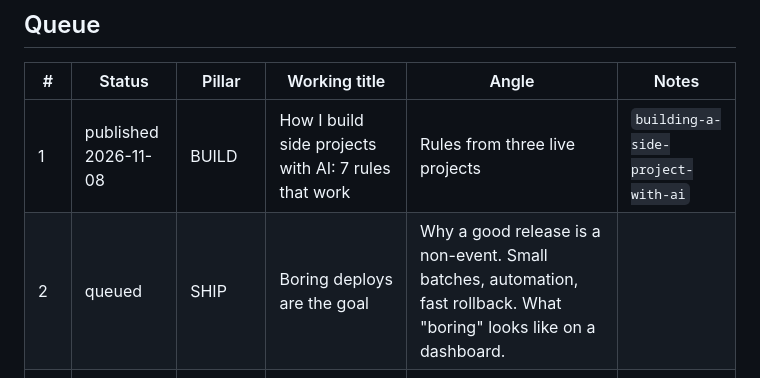
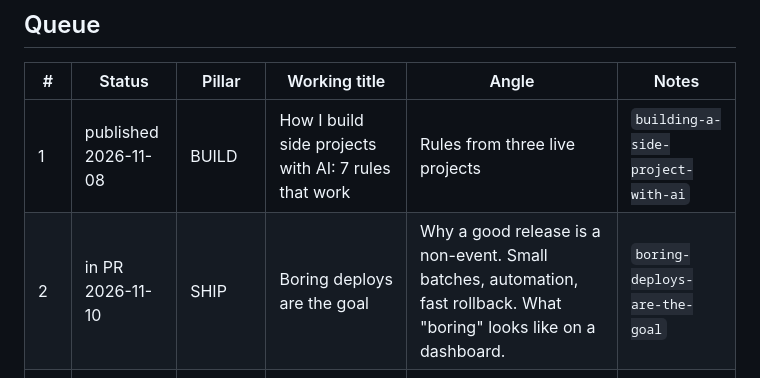
Before and after one commit to denysovkos/denysovkos.github.io, a Markdown page: content/TOPICS.md, the part around the change. Rendered like a GitHub page.

Commit message:
Blog: Boring deploys are the goal (publishes 2026-11-10)
Co-Authored-By: Claude Sonnet 5.5 <noreply@anthropic.com>
Claude-Session: https://claude.ai/code/session_01SJBKtmWyrQc34SaRcwGXph

```diff
--- a/content/TOPICS.md
+++ b/content/TOPICS.md
@@ -24,7 +24,7 @@ Rules for the writer:
 | # | Status | Pillar | Working title | Angle | Notes |
 | --- | --- | --- | --- | --- | --- |
 | 1 | published 2026-11-08 | BUILD | How I build side projects with AI: 7 rules that work | Rules from three live projects | `building-a-side-project-with-ai` |
-| 2 | queued | SHIP | Boring deploys are the goal | Why a good release is a non-event. Small batches, automation, fast rollback. What "boring" looks like on a dashboard. | |
+| 2 | in PR 2026-11-10 | SHIP | Boring deploys are the goal | Why a good release is a non-event. Small batches, automation, fast rollback. What "boring" looks like on a dashboard. | `boring-deploys-are-the-goal` |
 | 3 | queued | HEALTH | HIT-6, MIDAS, MSQ-21: what your neurologist asks, in plain words | Explain the three questionnaires, what each measures, why a diary makes them honest. Link primary sources. Not medical advice. | |
 | 4 | queued | POV | Who learns to code when AI writes the code? | The junior developer problem. What teams lose when nobody struggles with the basics, and what tech leads can do about it. | |
 | 5 | queued | SHIP | Database migrations without downtime, explained simply | Expand and contract in four steps, with one small SQL example. The mistakes that cause outages. | |
```
Also changed, not shown: content/posts/2026-11-10-boring-deploys-are-the-goal.md (added, +83 -0 lines).
